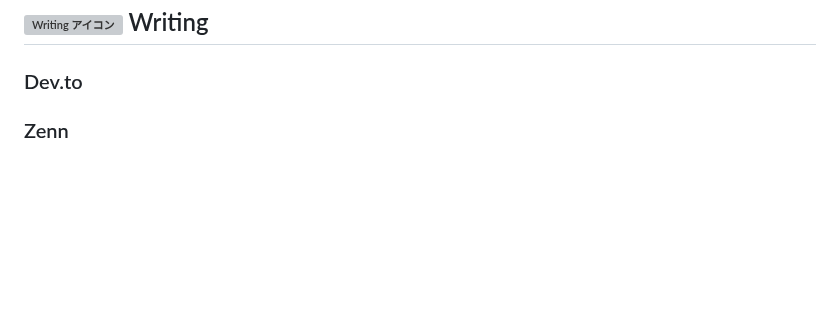
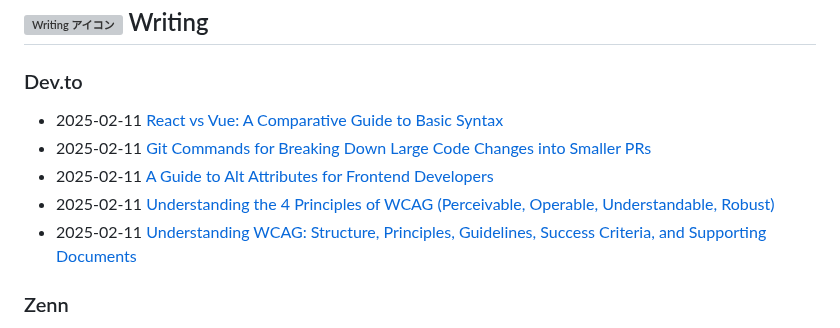
Before and after one commit to haru0101/haru0101, a Markdown page: README.md, the part around the change. GitHub-like rendering; blank space fills up the shorter version; grey boxes are pictures that could not be loaded.

Commit message:
Updated with the latest blog posts

```diff
--- a/README.md
+++ b/README.md
@@ -54,7 +54,11 @@
 ### Dev.to
 
 <!-- DEV-TO-POST-LIST:START -->
-<!-- DEV-TO-POST-LIST:END -->
+- 2025-02-11 [React vs Vue: A Comparative Guide to Basic Syntax](https://dev.to/oeharuki/react-vs-vue-a-comparative-guide-to-basic-syntax-2d91)
+- 2025-02-11 [Git Commands for Breaking Down Large Code Changes into Smaller PRs](https://dev.to/oeharuki/git-commands-for-breaking-down-large-code-changes-into-smaller-prs-2n84)
+- 2025-02-11 [A Guide to Alt Attributes for Frontend Developers](https://dev.to/oeharuki/a-guide-to-alt-attributes-for-frontend-developers-4238)
+- 2025-02-11 [Understanding the 4 Principles of WCAG &lpar;Perceivable, Operable, Understandable, Robust&rpar;](https://dev.to/oeharuki/understanding-the-4-principles-of-wcag-perceivable-operable-understandable-robust-2c55)
+- 2025-02-11 [Understanding WCAG: Structure, Principles, Guidelines, Success Criteria, and Supporting Documents](https://dev.to/oeharuki/understanding-wcag-structure-principles-guidelines-success-criteria-and-supporting-documents-1fc)<!-- DEV-TO-POST-LIST:END -->
 
 ### Zenn
 
```
